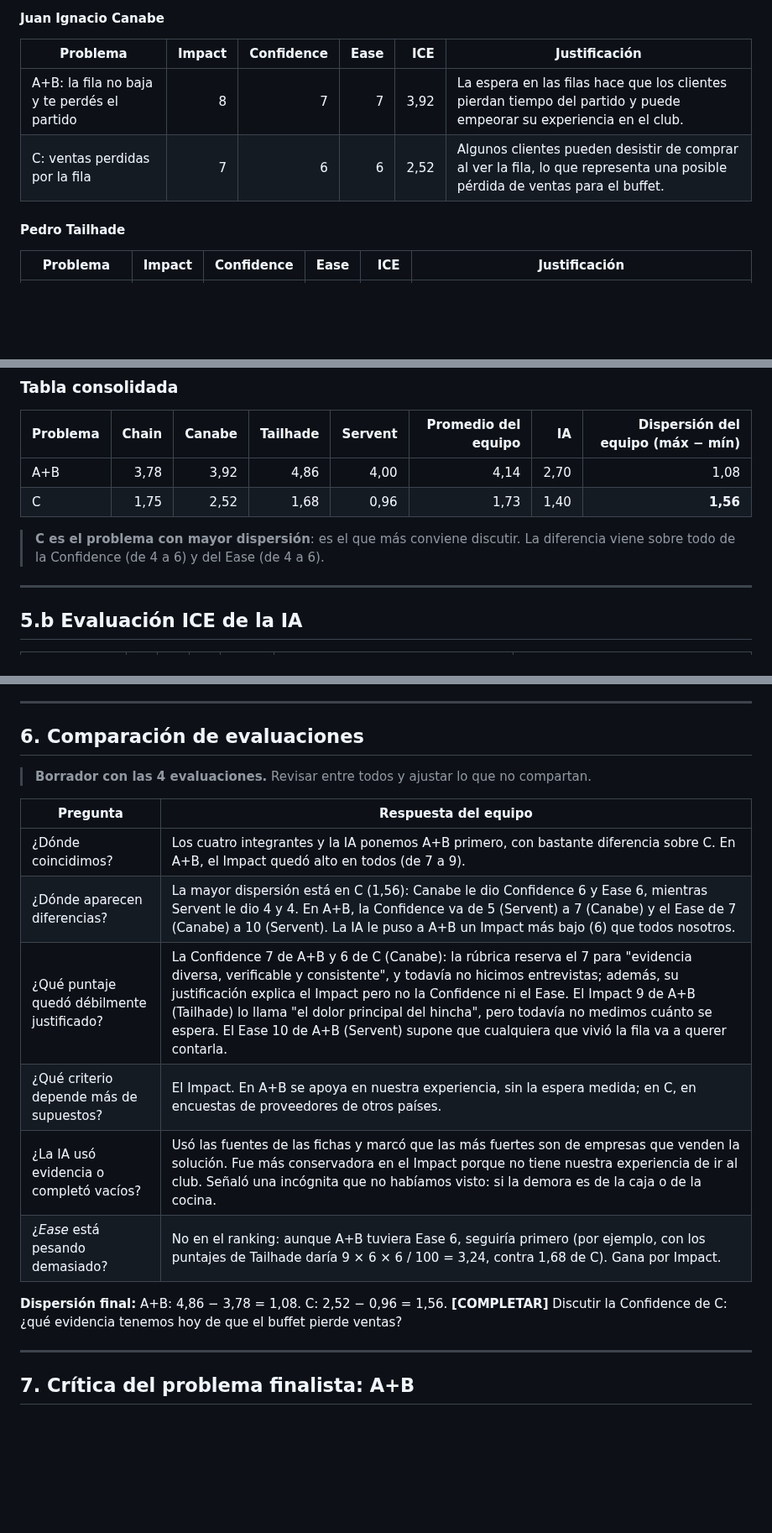
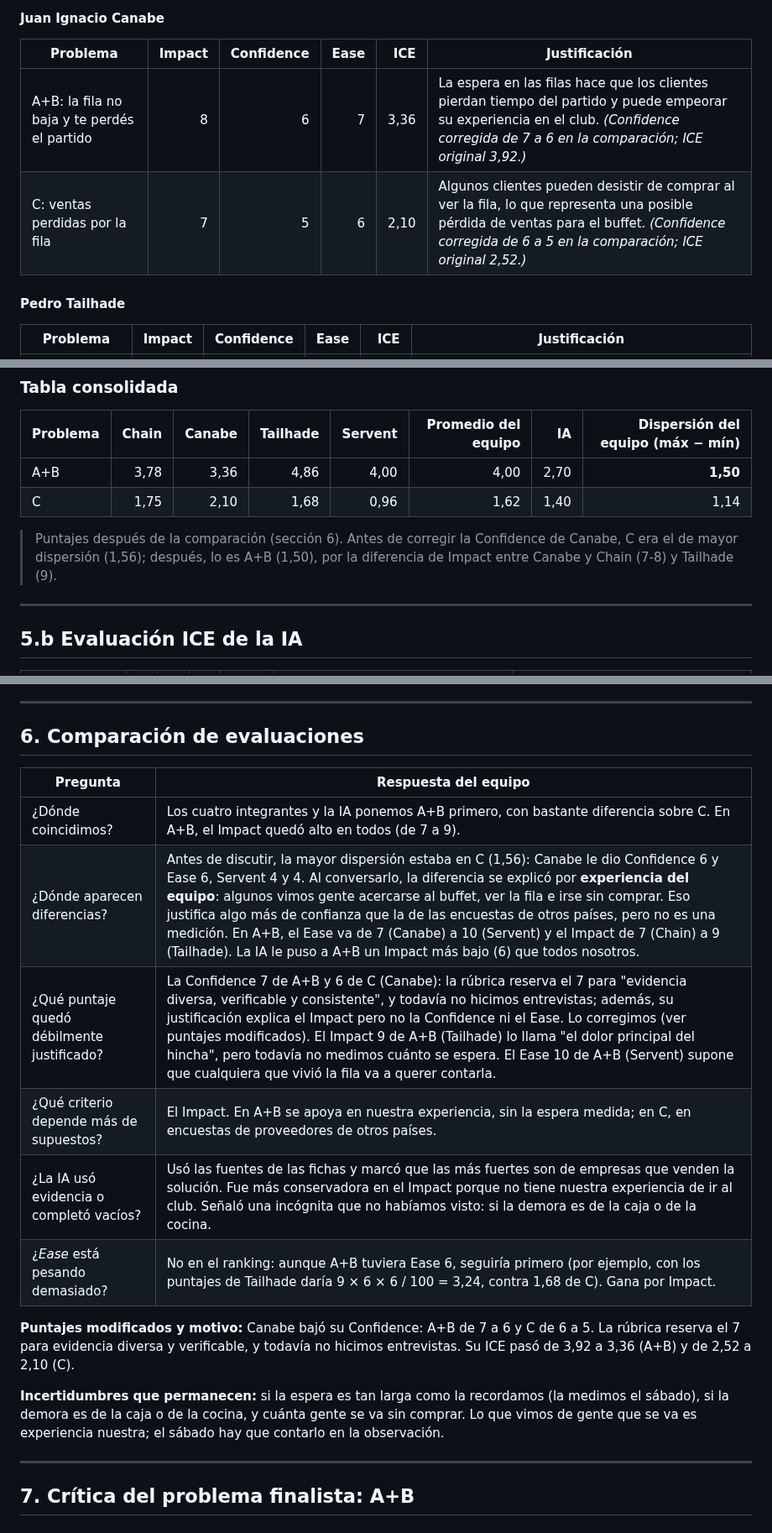
Before and after one commit to felipechain7/product-development-tp, a Markdown page: clase-02-descubrimiento.md, 3 parts joined by grey strips. Shown at 84% size. GitHub-like rendering; blank space fills up the shorter version.

Commit message:
Cerrar la comparacion ICE: Canabe ajusta su Confidence y se registra lo observado en el buffet
Co-Authored-By: Claude Opus 5.5 <noreply@anthropic.com>

```diff
--- a/clase-02-descubrimiento.md
+++ b/clase-02-descubrimiento.md
@@ -201,8 +201,8 @@ Fichamos cuatro. P5 y P6 quedan como preguntas para la observación y las entrev
 
 | Problema | Impact | Confidence | Ease | ICE | Justificación |
 |---|---:|---:|---:|---:|---|
-| A+B: la fila no baja y te perdés el partido | 8 | 7 | 7 | 3,92 | La espera en las filas hace que los clientes pierdan tiempo del partido y puede empeorar su experiencia en el club. |
-| C: ventas perdidas por la fila | 7 | 6 | 6 | 2,52 | Algunos clientes pueden desistir de comprar al ver la fila, lo que representa una posible pérdida de ventas para el buffet. |
+| A+B: la fila no baja y te perdés el partido | 8 | 6 | 7 | 3,36 | La espera en las filas hace que los clientes pierdan tiempo del partido y puede empeorar su experiencia en el club. *(Confidence corregida de 7 a 6 en la comparación; ICE original 3,92.)* |
+| C: ventas perdidas por la fila | 7 | 5 | 6 | 2,10 | Algunos clientes pueden desistir de comprar al ver la fila, lo que representa una posible pérdida de ventas para el buffet. *(Confidence corregida de 6 a 5 en la comparación; ICE original 2,52.)* |
 
 #### Pedro Tailhade
 
@@ -222,10 +222,10 @@ Fichamos cuatro. P5 y P6 quedan como preguntas para la observación y las entrev
 
 | Problema | Chain | Canabe | Tailhade | Servent | Promedio del equipo | IA | Dispersión del equipo (máx − mín) |
 |---|---:|---:|---:|---:|---:|---:|---:|
-| A+B | 3,78 | 3,92 | 4,86 | 4,00 | 4,14 | 2,70 | 1,08 |
-| C | 1,75 | 2,52 | 1,68 | 0,96 | 1,73 | 1,40 | **1,56** |
+| A+B | 3,78 | 3,36 | 4,86 | 4,00 | 4,00 | 2,70 | **1,50** |
+| C | 1,75 | 2,10 | 1,68 | 0,96 | 1,62 | 1,40 | 1,14 |
 
-> **C es el problema con mayor dispersión**: es el que más conviene discutir. La diferencia viene sobre todo de la Confidence (de 4 a 6) y del Ease (de 4 a 6).
+> Puntajes después de la comparación (sección 6). Antes de corregir la Confidence de Canabe, C era el de mayor dispersión (1,56); después, lo es A+B (1,50), por la diferencia de Impact entre Canabe y Chain (7-8) y Tailhade (9).
 
 ---
 
@@ -247,18 +247,18 @@ Fichamos cuatro. P5 y P6 quedan como preguntas para la observación y las entrev
 
 ## 6. Comparación de evaluaciones
 
-> **Borrador con las 4 evaluaciones.** Revisar entre todos y ajustar lo que no compartan.
-
 | Pregunta | Respuesta del equipo |
 |---|---|
 | ¿Dónde coincidimos? | Los cuatro integrantes y la IA ponemos A+B primero, con bastante diferencia sobre C. En A+B, el Impact quedó alto en todos (de 7 a 9). |
-| ¿Dónde aparecen diferencias? | La mayor dispersión está en C (1,56): Canabe le dio Confidence 6 y Ease 6, mientras Servent le dio 4 y 4. En A+B, la Confidence va de 5 (Servent) a 7 (Canabe) y el Ease de 7 (Canabe) a 10 (Servent). La IA le puso a A+B un Impact más bajo (6) que todos nosotros. |
-| ¿Qué puntaje quedó débilmente justificado? | La Confidence 7 de A+B y 6 de C (Canabe): la rúbrica reserva el 7 para "evidencia diversa, verificable y consistente", y todavía no hicimos entrevistas; además, su justificación explica el Impact pero no la Confidence ni el Ease. El Impact 9 de A+B (Tailhade) lo llama "el dolor principal del hincha", pero todavía no medimos cuánto se espera. El Ease 10 de A+B (Servent) supone que cualquiera que vivió la fila va a querer contarla. |
+| ¿Dónde aparecen diferencias? | Antes de discutir, la mayor dispersión estaba en C (1,56): Canabe le dio Confidence 6 y Ease 6, Servent 4 y 4. Al conversarlo, la diferencia se explicó por **experiencia del equipo**: algunos vimos gente acercarse al buffet, ver la fila e irse sin comprar. Eso justifica algo más de confianza que la de las encuestas de otros países, pero no es una medición. En A+B, el Ease va de 7 (Canabe) a 10 (Servent) y el Impact de 7 (Chain) a 9 (Tailhade). La IA le puso a A+B un Impact más bajo (6) que todos nosotros. |
+| ¿Qué puntaje quedó débilmente justificado? | La Confidence 7 de A+B y 6 de C (Canabe): la rúbrica reserva el 7 para "evidencia diversa, verificable y consistente", y todavía no hicimos entrevistas; además, su justificación explica el Impact pero no la Confidence ni el Ease. Lo corregimos (ver puntajes modificados). El Impact 9 de A+B (Tailhade) lo llama "el dolor principal del hincha", pero todavía no medimos cuánto se espera. El Ease 10 de A+B (Servent) supone que cualquiera que vivió la fila va a querer contarla. |
 | ¿Qué criterio depende más de supuestos? | El Impact. En A+B se apoya en nuestra experiencia, sin la espera medida; en C, en encuestas de proveedores de otros países. |
 | ¿La IA usó evidencia o completó vacíos? | Usó las fuentes de las fichas y marcó que las más fuertes son de empresas que venden la solución. Fue más conservadora en el Impact porque no tiene nuestra experiencia de ir al club. Señaló una incógnita que no habíamos visto: si la demora es de la caja o de la cocina. |
 | ¿*Ease* está pesando demasiado? | No en el ranking: aunque A+B tuviera Ease 6, seguiría primero (por ejemplo, con los puntajes de Tailhade daría 9 × 6 × 6 / 100 = 3,24, contra 1,68 de C). Gana por Impact. |
 
-**Dispersión final:** A+B: 4,86 − 3,78 = 1,08. C: 2,52 − 0,96 = 1,56. **[COMPLETAR]** Discutir la Confidence de C: ¿qué evidencia tenemos hoy de que el buffet pierde ventas?
+**Puntajes modificados y motivo:** Canabe bajó su Confidence: A+B de 7 a 6 y C de 6 a 5. La rúbrica reserva el 7 para evidencia diversa y verificable, y todavía no hicimos entrevistas. Su ICE pasó de 3,92 a 3,36 (A+B) y de 2,52 a 2,10 (C).
+
+**Incertidumbres que permanecen:** si la espera es tan larga como la recordamos (la medimos el sábado), si la demora es de la caja o de la cocina, y cuánta gente se va sin comprar. Lo que vimos de gente que se va es experiencia nuestra; el sábado hay que contarlo en la observación.
 
 ---
 
```
Also changed, not shown: other parts of clase-02-descubrimiento.md (+1 -1 lines).
